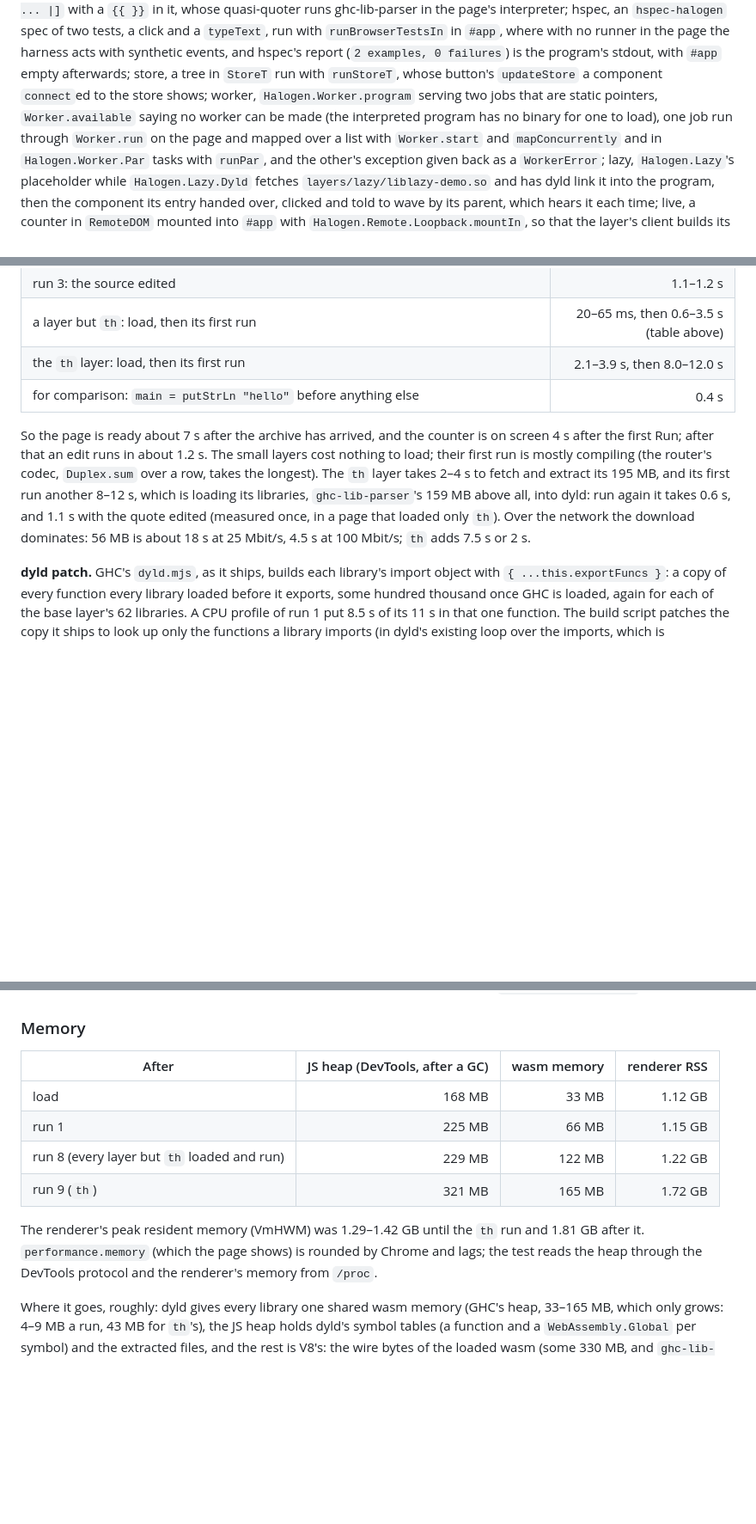
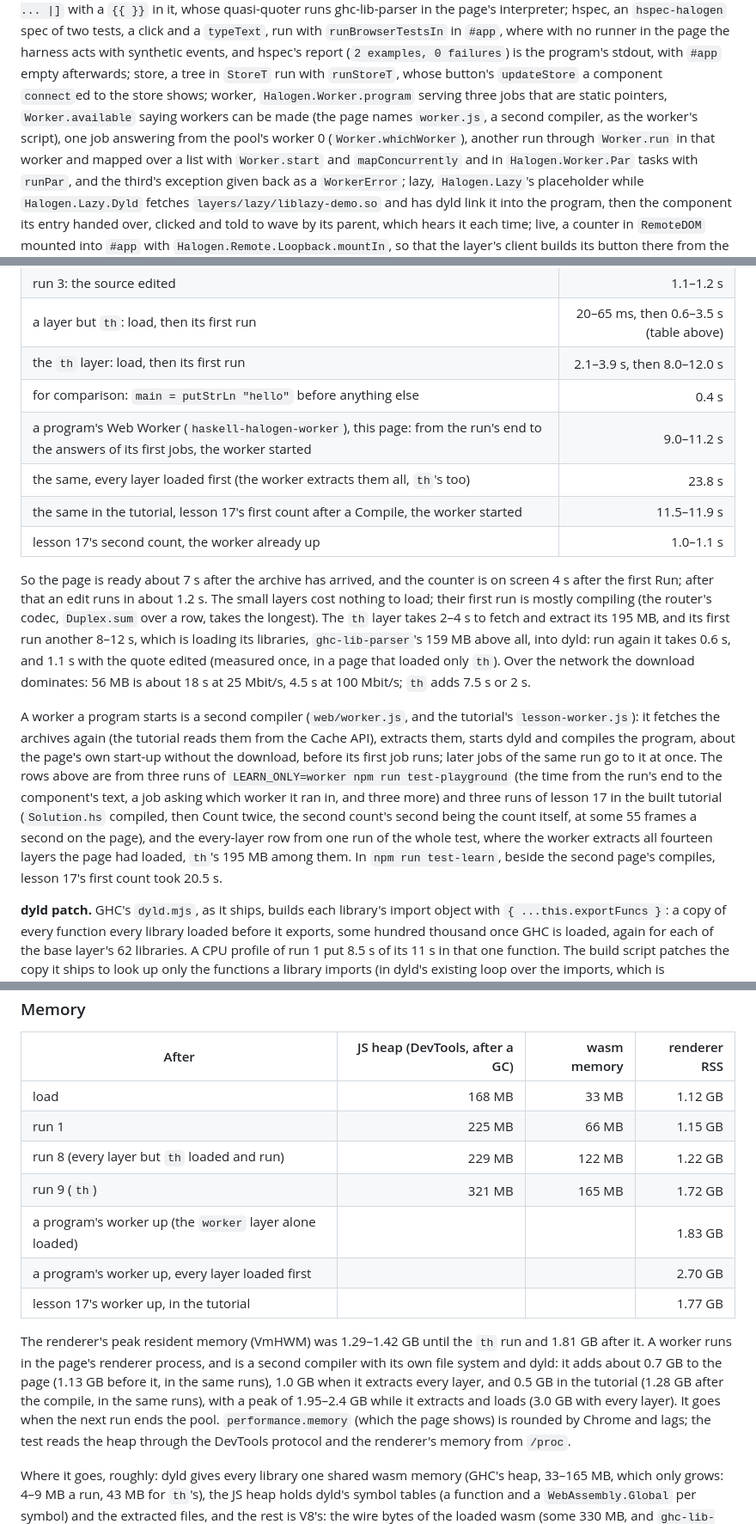
Before and after one commit to Swordlash/haskell-halogen, a Markdown page: learn/README.md, 3 parts joined by grey strips. Shown at 86% size. Drawn GitHub-style; blank space fills up the shorter version.

```diff
--- a/learn/README.md
+++ b/learn/README.md
@@ -314,13 +320,13 @@ quasi-quoter runs ghc-lib-parser in the page's interpreter; hspec, an
 acts with synthetic events, and hspec's report (`2 examples, 0 failures`)
 is the program's stdout, with `#app` empty afterwards; store, a tree
 in `StoreT` run with `runStoreT`, whose button's `updateStore` a component
-`connect`ed to the store shows; worker, `Halogen.Worker.program` serving two
-jobs that are static pointers, `Worker.available` saying no worker can be
-made (the interpreted program has no binary for one to load), one job run
-through `Worker.run` on the page and mapped over a list with
+`connect`ed to the store shows; worker, `Halogen.Worker.program` serving
+three jobs that are static pointers, `Worker.available` saying workers can
+be made (the page names `worker.js`, a second compiler, as the worker's
+script), one job answering from the pool's worker 0 (`Worker.whichWorker`),
+another run through `Worker.run` in that worker and mapped over a list with
 `Worker.start` and `mapConcurrently` and in `Halogen.Worker.Par` tasks with
-`runPar`, and the other's exception given back
-as a `WorkerError`; lazy, `Halogen.Lazy`'s placeholder while
+`runPar`, and the third's exception given back as a `WorkerError`; lazy, `Halogen.Lazy`'s placeholder while
 `Halogen.Lazy.Dyld` fetches `layers/lazy/liblazy-demo.so` and has dyld link it
 into the program, then the component its entry handed over, clicked and told
 to wave by its parent, which hears it each time; live, a counter in `RemoteDOM` mounted into
@@ -516,6 +522,10 @@ output directory is 84.8 MB.
 | a layer but `th`: load, then its first run | 20–65 ms, then 0.6–3.5 s (table above) |
 | the `th` layer: load, then its first run | 2.1–3.9 s, then 8.0–12.0 s |
 | for comparison: `main = putStrLn "hello"` before anything else | 0.4 s |
+| a program's Web Worker (`haskell-halogen-worker`), this page: from the run's end to the answers of its first jobs, the worker started | 9.0–11.2 s |
+| the same, every layer loaded first (the worker extracts them all, `th`'s too) | 23.8 s |
+| the same in the tutorial, lesson 17's first count after a Compile, the worker started | 11.5–11.9 s |
+| lesson 17's second count, the worker already up | 1.0–1.1 s |
 
 So the page is ready about 7 s after the archive has arrived, and the counter
 is on screen 4 s after the first Run; after that an edit runs in about 1.2 s.
@@ -526,6 +536,21 @@ layer takes 2–4 s to fetch and extract its 195 MB, and its first run another
 all, into dyld: run again it takes 0.6 s, and 1.1 s with the quote edited
 (measured once, in a page that loaded only `th`). Over the network the download dominates:
 56 MB is about 18 s at 25 Mbit/s, 4.5 s at 100 Mbit/s; `th` adds 7.5 s or 2 s.
+
+A worker a program starts is a second compiler (`web/worker.js`, and the
+tutorial's `lesson-worker.js`): it fetches the archives again (the tutorial
+reads them from the Cache API), extracts them, starts dyld and compiles the
+program, about the page's own start-up without the download, before its first
+job runs; later jobs of the same run go to it at once. The rows above are
+from three runs of `LEARN_ONLY=worker npm run test-playground` (the time from
+the run's end to the component's text, a job asking which worker it ran in,
+and three more) and three runs of lesson 17 in the built tutorial
+(`Solution.hs` compiled, then Count twice, the second count's second being
+the count itself, at some 55 frames a second on the page), and the
+every-layer row from one run of the whole test, where the worker extracts all
+fourteen layers the page had loaded, `th`'s 195 MB among them. In
+`npm run test-learn`, beside the second page's compiles, lesson 17's first
+count took 20.5 s.
 
 **dyld patch.** GHC's `dyld.mjs`, as it ships, builds each library's import
 object with `{ ...this.exportFuncs }`: a copy of every function every library
@@ -546,9 +571,17 @@ there, it ships it unpatched. Unpatched: dyld load 4.7–5.1 s, run 1
 | run 1 | 225 MB | 66 MB | 1.15 GB |
 | run 8 (every layer but `th` loaded and run) | 229 MB | 122 MB | 1.22 GB |
 | run 9 (`th`) | 321 MB | 165 MB | 1.72 GB |
+| a program's worker up (the `worker` layer alone loaded) | | | 1.83 GB |
+| a program's worker up, every layer loaded first | | | 2.70 GB |
+| lesson 17's worker up, in the tutorial | | | 1.77 GB |
 
 The renderer's peak resident memory (VmHWM) was 1.29–1.42 GB until the `th`
-run and 1.81 GB after it. `performance.memory` (which the page shows) is
+run and 1.81 GB after it. A worker runs in the page's renderer process, and
+is a second compiler with its own file system and dyld: it adds about 0.7 GB
+to the page (1.13 GB before it, in the same runs), 1.0 GB when it extracts
+every layer, and 0.5 GB in the tutorial (1.28 GB after the compile, in the
+same runs), with a peak of 1.95–2.4 GB while it extracts and loads (3.0 GB
+with every layer). It goes when the next run ends the pool. `performance.memory` (which the page shows) is
 rounded by Chrome and lags; the test reads the heap through the DevTools
 protocol and the renderer's memory from `/proc`.
 
```
Also changed, not shown: other parts of learn/README.md (+12 -3 lines), AGENTS.md (+12 -3 lines).
